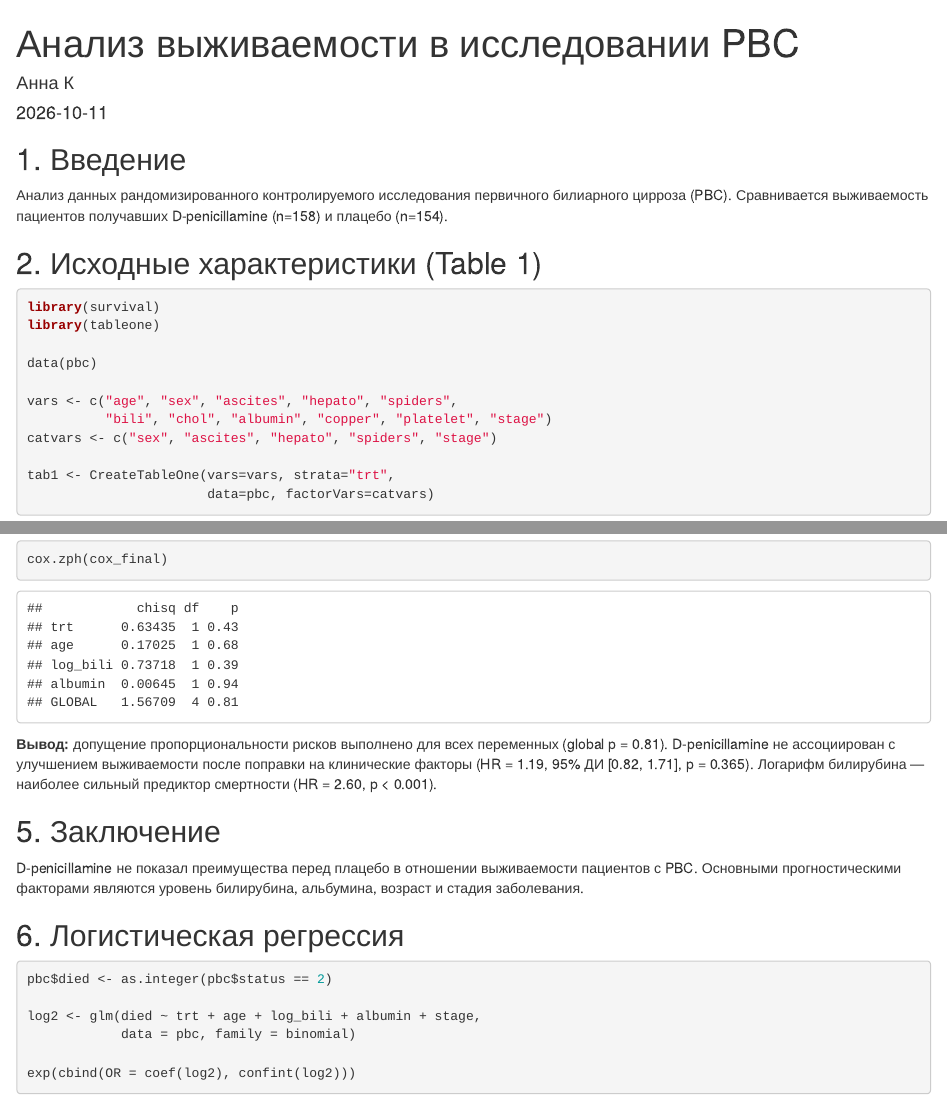
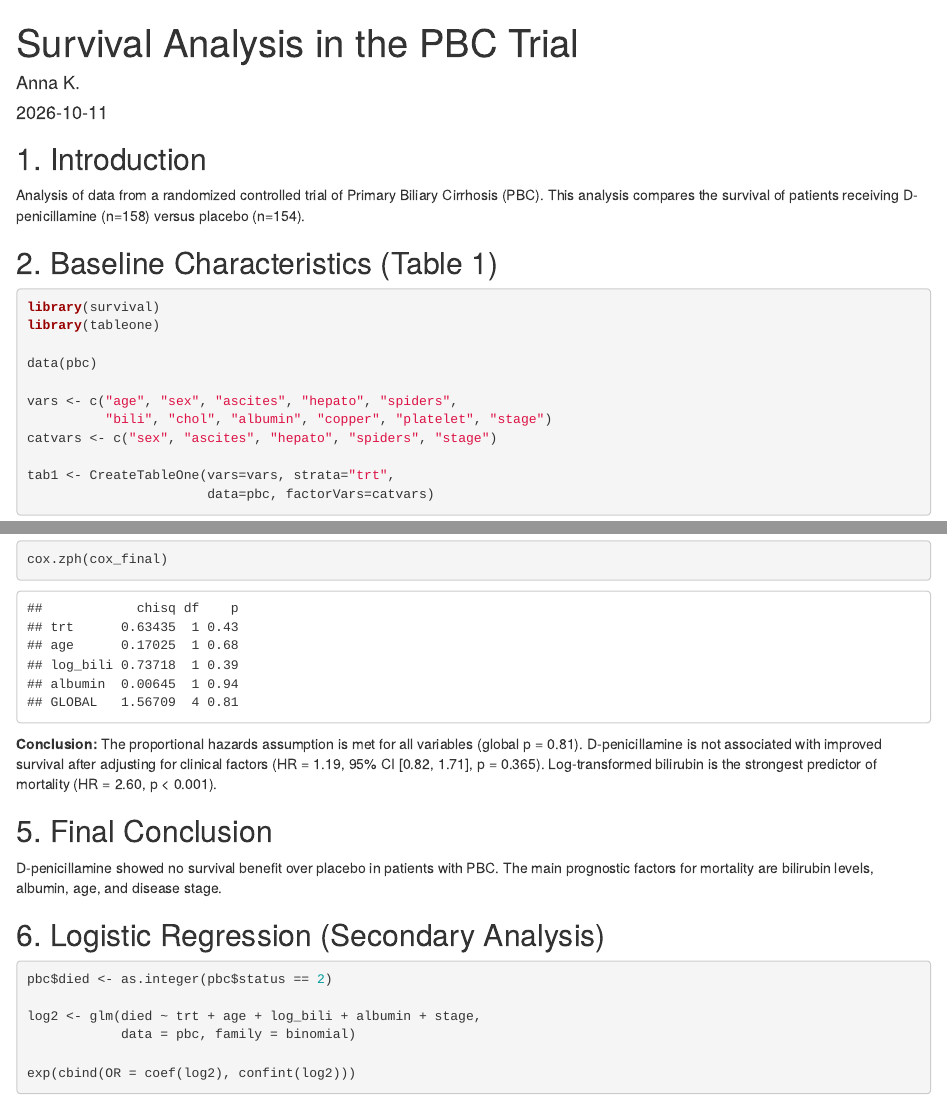
Before and after one commit to anna-pharmwork/biostat-portfolio, an R Markdown document (pbc_survival_analysis.Rmd): the page in a window 1100 px wide, from its top, and a second part further down, joined at a grey line. Rendered offline with R 4.5, knitr and Pandoc, with nearby package versions; code that draws random numbers runs with fixed seeds of ours; some code elsewhere in the file could not run offline.

Commit message:
pbc_survival_analysis.Rmd

````diff
--- a/pbc_survival_analysis.Rmd
+++ b/pbc_survival_analysis.Rmd
@@ -1,6 +1,6 @@
 ---
-title: "Анализ выживаемости в исследовании PBC"
-author: "Анна К"
+title: "Survival Analysis in the PBC Trial"
+author: "Anna K."
 date: "`r Sys.Date()`"
 output: html_document
 ---
@@ -9,13 +9,13 @@ output: html_document
 knitr::opts_chunk$set(echo = TRUE, warning = FALSE, message = FALSE)
 ```
 
-## 1. Введение
+## 1. Introduction
 
-Анализ данных рандомизированного контролируемого исследования первичного
-билиарного цирроза (PBC). Сравнивается выживаемость пациентов получавших
-D-penicillamine (n=158) и плацебо (n=154).
+Analysis of data from a randomized controlled trial of Primary Biliary Cirrhosis (PBC).
+This analysis compares the survival of patients receiving D-penicillamine (n=158) versus placebo (n=154).
 
-## 2. Исходные характеристики (Table 1)
+## 2. Baseline Characteristics (Table 1)
+
 
 ```{r table1}
 library(survival)
@@ -70,20 +68,13 @@ summary(cox_final)
 cox.zph(cox_final)
 ```
 
-**Вывод:** допущение пропорциональности рисков выполнено для всех
-переменных (global p = 0.81). D-penicillamine не ассоциирован с улучшением
-выживаемости после поправки на клинические факторы
-(HR = 1.19, 95% ДИ [0.82, 1.71], p = 0.365).
-Логарифм билирубина — наиболее сильный предиктор смертности
-(HR = 2.60, p < 0.001).
+**Conclusion:** The proportional hazards assumption is met for all variables (global p = 0.81). D-penicillamine is not associated with improved survival after adjusting for clinical factors (HR = 1.19, 95% CI [0.82, 1.71], p = 0.365). Log-transformed bilirubin is the strongest predictor of mortality (HR = 2.60, p < 0.001).
 
-## 5. Заключение
+## 5. Final Conclusion
 
-D-penicillamine не показал преимущества перед плацебо в отношении
-выживаемости пациентов с PBC. Основными прогностическими факторами
-являются уровень билирубина, альбумина, возраст и стадия заболевания.
+D-penicillamine showed no survival benefit over placebo in patients with PBC. The main prognostic factors for mortality are bilirubin levels, albumin, age, and disease stage.
 
-## 6. Логистическая регрессия
+## 6. Logistic Regression (Secondary Analysis)
 
 ```{r logistic}
 pbc$died <- as.integer(pbc$status == 2)
````
Also changed, not shown: pbc_survival_analysis.Rmd (10 more changed lines).
